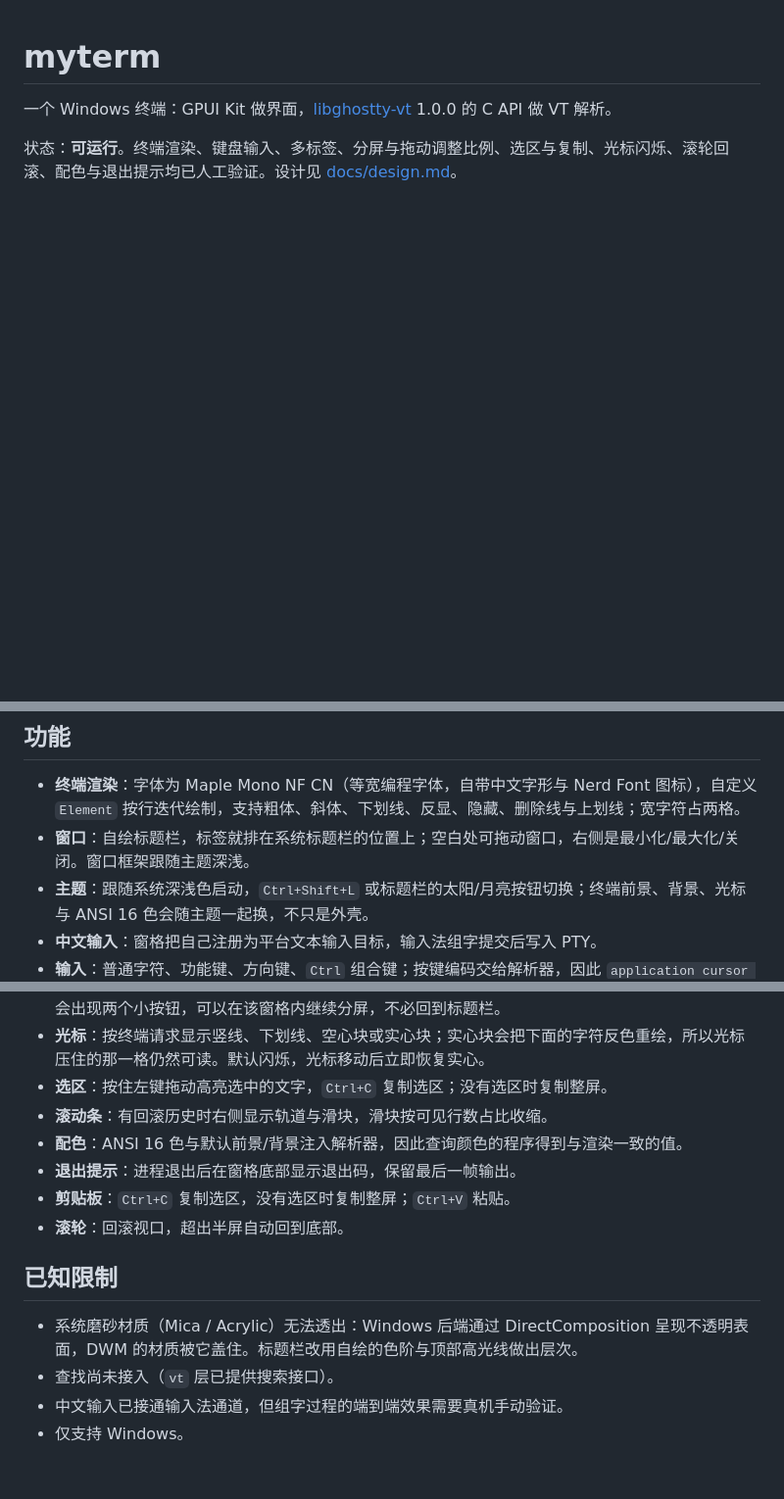
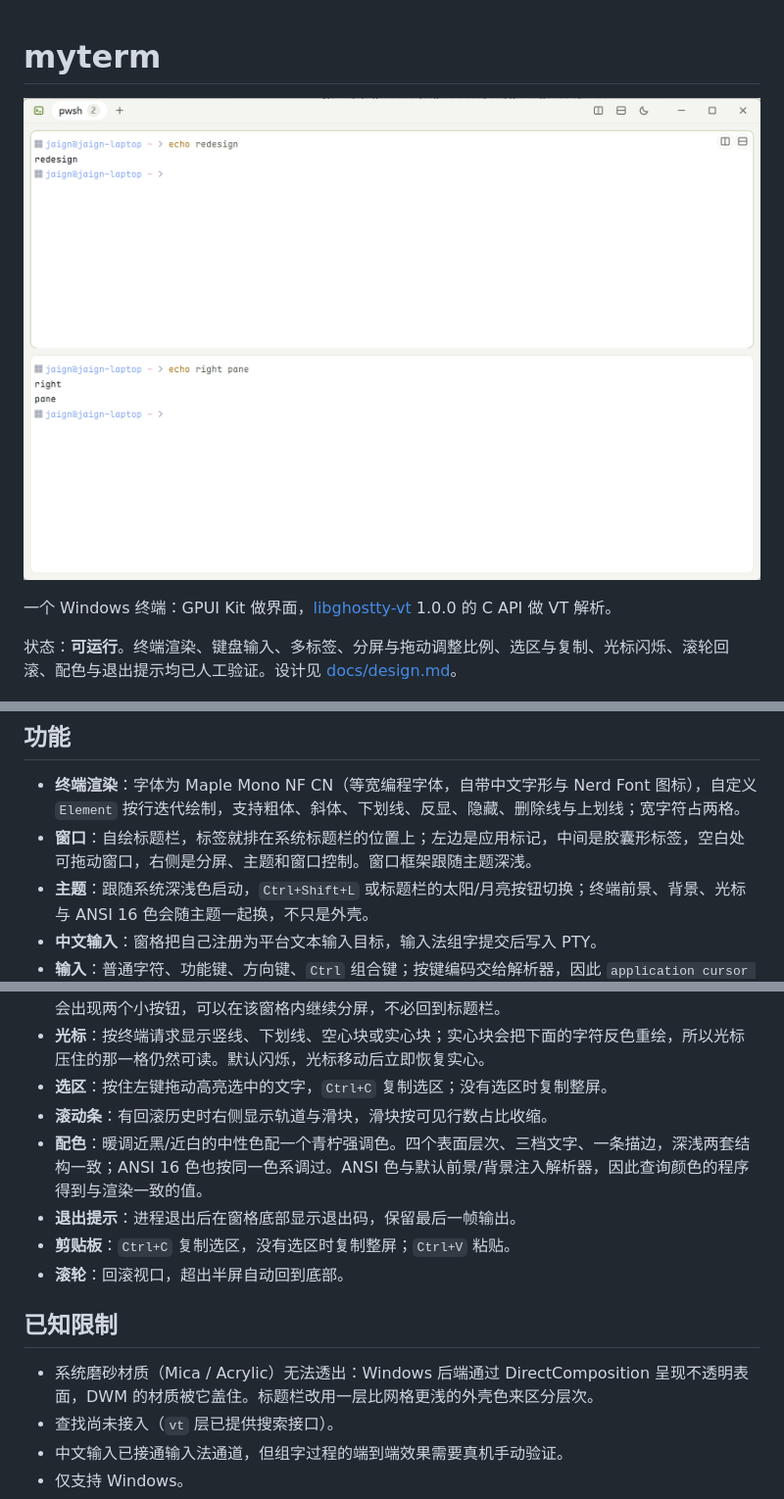
Before and after one commit to tiramission/myterm, a Markdown page: README.md, 3 parts joined by grey strips. Shown at 98% size. GitHub-like rendering; pictures changed too: docs/screenshot.png (added); blank space fills up the shorter version.

```diff
--- a/README.md
+++ b/README.md
@@ -1,4 +1,6 @@
 # myterm
+
+![myterm](docs/screenshot.png)
 
 一个 Windows 终端：GPUI Kit 做界面，[libghostty-vt](https://lib.ghostty.org/vt/index.html) 1.0.0 的 C API 做 VT 解析。
 
@@ -37,7 +39,7 @@ crates/
 ## 功能
 
 - **终端渲染**：字体为 Maple Mono NF CN（等宽编程字体，自带中文字形与 Nerd Font 图标），自定义 `Element` 按行迭代绘制，支持粗体、斜体、下划线、反显、隐藏、删除线与上划线；宽字符占两格。
-- **窗口**：自绘标题栏，标签就排在系统标题栏的位置上；空白处可拖动窗口，右侧是最小化/最大化/关闭。窗口框架跟随主题深浅。
+- **窗口**：自绘标题栏，标签就排在系统标题栏的位置上；左边是应用标记，中间是胶囊形标签，空白处可拖动窗口，右侧是分屏、主题和窗口控制。窗口框架跟随主题深浅。
 - **主题**：跟随系统深浅色启动，`Ctrl+Shift+L` 或标题栏的太阳/月亮按钮切换；终端前景、背景、光标与 ANSI 16 色会随主题一起换，不只是外壳。
 - **中文输入**：窗格把自己注册为平台文本输入目标，输入法组字提交后写入 PTY。
 - **输入**：普通字符、功能键、方向键、`Ctrl` 组合键；按键编码交给解析器，因此 `application cursor keys` 等模式自动正确。
@@ -46,14 +48,14 @@ crates/
 - **光标**：按终端请求显示竖线、下划线、空心块或实心块；实心块会把下面的字符反色重绘，所以光标压住的那一格仍然可读。默认闪烁，光标移动后立即恢复实心。
 - **选区**：按住左键拖动高亮选中的文字，`Ctrl+C` 复制选区；没有选区时复制整屏。
 - **滚动条**：有回滚历史时右侧显示轨道与滑块，滑块按可见行数占比收缩。
-- **配色**：ANSI 16 色与默认前景/背景注入解析器，因此查询颜色的程序得到与渲染一致的值。
+- **配色**：暖调近黑/近白的中性色配一个青柠强调色。四个表面层次、三档文字、一条描边，深浅两套结构一致；ANSI 16 色也按同一色系调过。ANSI 色与默认前景/背景注入解析器，因此查询颜色的程序得到与渲染一致的值。
 - **退出提示**：进程退出后在窗格底部显示退出码，保留最后一帧输出。
 - **剪贴板**：`Ctrl+C` 复制选区，没有选区时复制整屏；`Ctrl+V` 粘贴。
 - **滚轮**：回滚视口，超出半屏自动回到底部。
 
 ## 已知限制
 
-- 系统磨砂材质（Mica / Acrylic）无法透出：Windows 后端通过 DirectComposition 呈现不透明表面，DWM 的材质被它盖住。标题栏改用自绘的色阶与顶部高光线做出层次。
+- 系统磨砂材质（Mica / Acrylic）无法透出：Windows 后端通过 DirectComposition 呈现不透明表面，DWM 的材质被它盖住。标题栏改用一层比网格更浅的外壳色来区分层次。
 - 查找尚未接入（`vt` 层已提供搜索接口）。
 - 中文输入已接通输入法通道，但组字过程的端到端效果需要真机手动验证。
 - 仅支持 Windows。
```
Also changed, not shown: docs/design.md (+7 -3 lines), docs/screenshot-dark.png (added), 4 other files.
